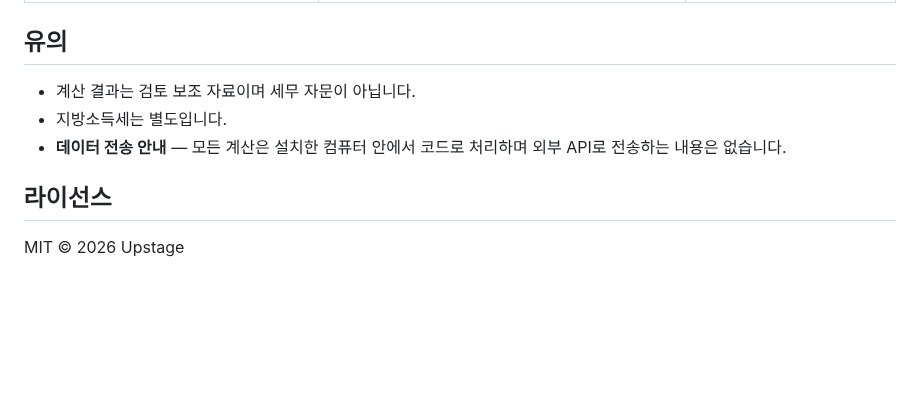
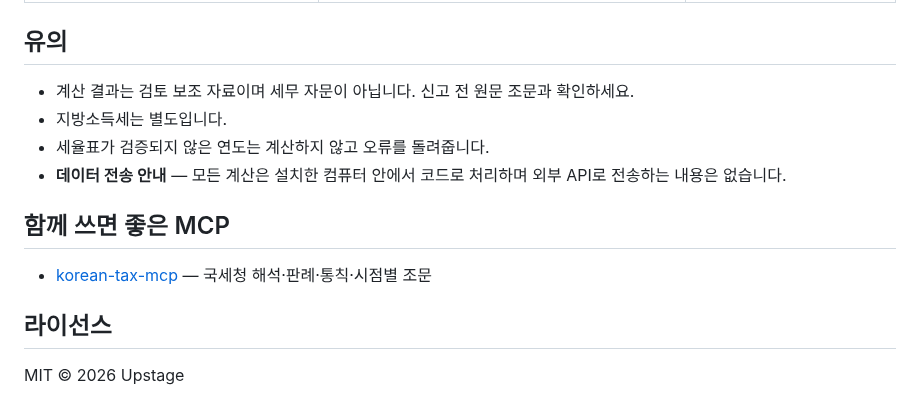
Before and after one commit to UpstageAI/korean-tax-calc-mcp, a Markdown page: README.md, the part around one of its changes. Drawn GitHub-style; blank space fills up the shorter version.

```diff
--- a/README.md
+++ b/README.md
@@ -48,9 +80,14 @@ claude mcp add korean-tax-calc -- uvx korean-tax-calc-mcp
 
 ## 유의
 
-- 계산 결과는 검토 보조 자료이며 세무 자문이 아닙니다.
+- 계산 결과는 검토 보조 자료이며 세무 자문이 아닙니다. 신고 전 원문 조문과 확인하세요.
 - 지방소득세는 별도입니다.
+- 세율표가 검증되지 않은 연도는 계산하지 않고 오류를 돌려줍니다.
 - **데이터 전송 안내** — 모든 계산은 설치한 컴퓨터 안에서 코드로 처리하며 외부 API로 전송하는 내용은 없습니다.
+
+## 함께 쓰면 좋은 MCP
+
+- [korean-tax-mcp](https://github.com/UpstageAI/korean-tax-mcp) — 국세청 해석·판례·통칙·시점별 조문
 
 ## 라이선스
 
```
Also changed, not shown: other parts of README.md (+36 -4 lines), README-EN.md (added, +81 -0 lines), docs/demo.gif (added), 2 other files.
